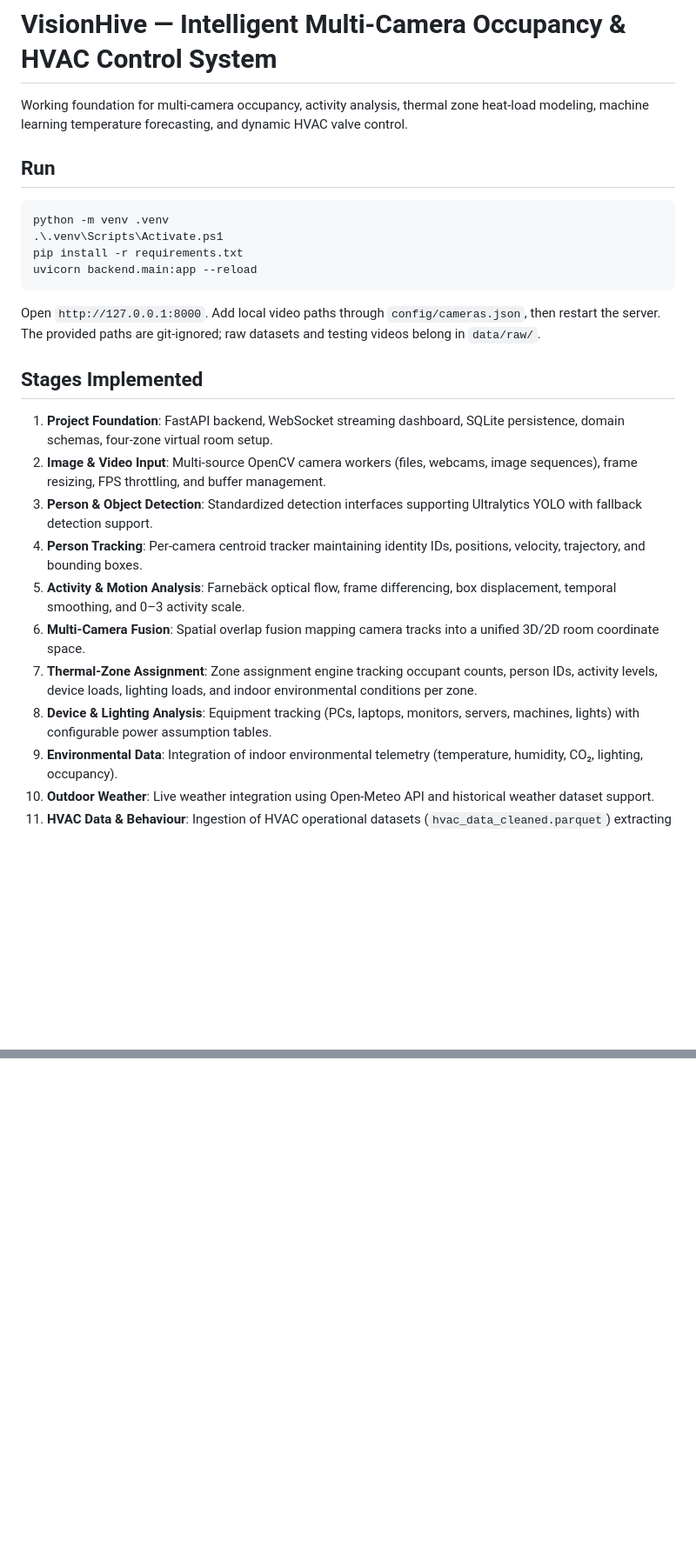
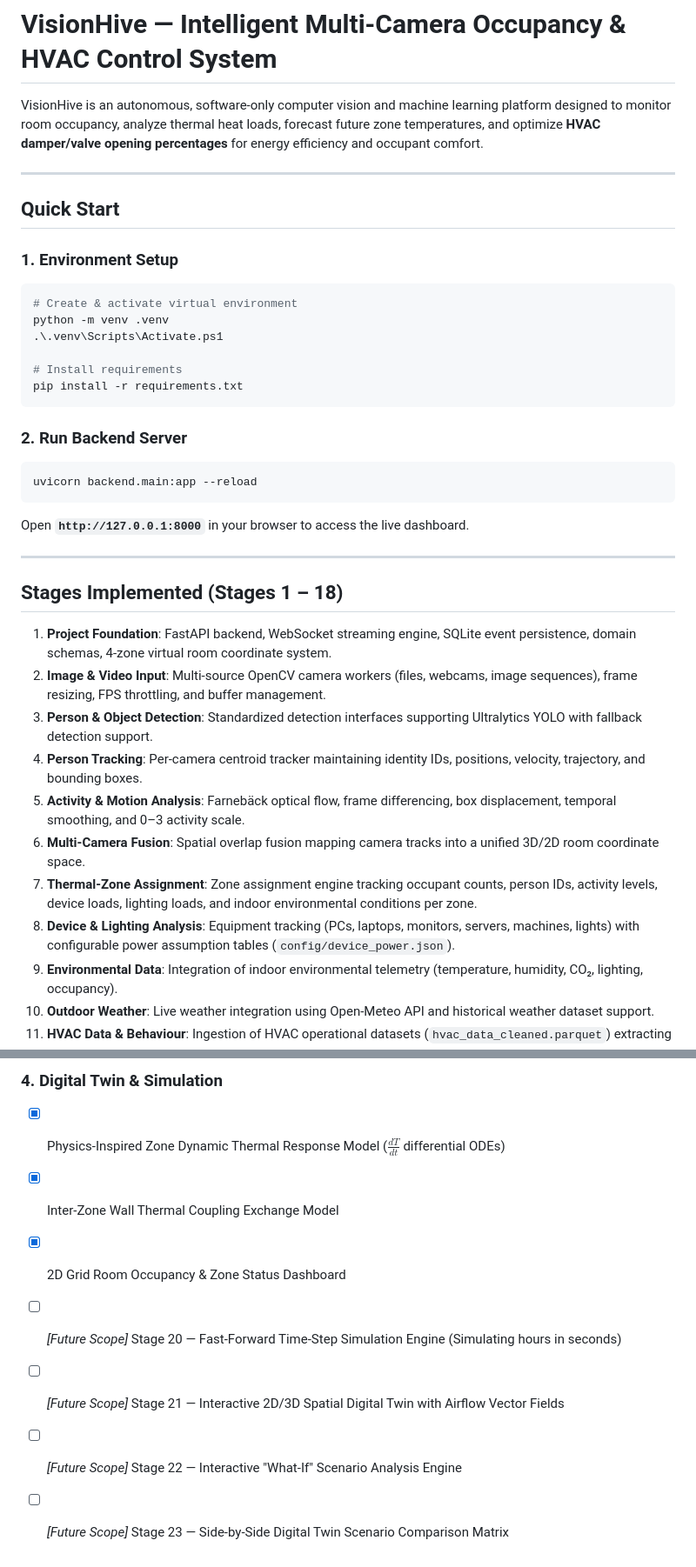
Before and after one commit to ACE12345NEIL/VisionHive, a Markdown page: README.md, 2 parts joined by grey strips. Shown at 87% size. Rendered like a GitHub page; blank space fills up the shorter version.

````diff
--- a/README.md
+++ b/README.md
@@ -1,28 +1,39 @@
 # VisionHive — Intelligent Multi-Camera Occupancy & HVAC Control System
 
-Working foundation for multi-camera occupancy, activity analysis, thermal zone heat-load modeling, machine learning temperature forecasting, and dynamic HVAC valve control.
+VisionHive is an autonomous, software-only computer vision and machine learning platform designed to monitor room occupancy, analyze thermal heat loads, forecast future zone temperatures, and optimize **HVAC damper/valve opening percentages** for energy efficiency and occupant comfort.
 
-## Run
+---
 
+## Quick Start
+
+### 1. Environment Setup
 ```powershell
+# Create & activate virtual environment
 python -m venv .venv
 .\.venv\Scripts\Activate.ps1
+
+# Install requirements
 pip install -r requirements.txt
+```
+
+### 2. Run Backend Server
+```powershell
 uvicorn backend.main:app --reload
 ```
+Open **`http://127.0.0.1:8000`** in your browser to access the live dashboard.
 
-Open `http://127.0.0.1:8000`. Add local video paths through `config/cameras.json`, then restart the server. The provided paths are git-ignored; raw datasets and testing videos belong in `data/raw/`.
+---
 
-## Stages Implemented
+## Stages Implemented (Stages 1 – 18)
 
-1. **Project Foundation**: FastAPI backend, WebSocket streaming dashboard, SQLite persistence, domain schemas, four-zone virtual room setup.
+1. **Project Foundation**: FastAPI backend, WebSocket streaming engine, SQLite event persistence, domain schemas, 4-zone virtual room coordinate system.
 2. **Image & Video Input**: Multi-source OpenCV camera workers (files, webcams, image sequences), frame resizing, FPS throttling, and buffer management.
 3. **Person & Object Detection**: Standardized detection interfaces supporting Ultralytics YOLO with fallback detection support.
 4. **Person Tracking**: Per-camera centroid tracker maintaining identity IDs, positions, velocity, trajectory, and bounding boxes.
 5. **Activity & Motion Analysis**: Farnebäck optical flow, frame differencing, box displacement, temporal smoothing, and 0–3 activity scale.
 6. **Multi-Camera Fusion**: Spatial overlap fusion mapping camera tracks into a unified 3D/2D room coordinate space.
 7. **Thermal-Zone Assignment**: Zone assignment engine tracking occupant counts, person IDs, activity levels, device loads, lighting loads, and indoor environmental conditions per zone.
-8. **Device & Lighting Analysis**: Equipment tracking (PCs, laptops, monitors, servers, machines, lights) with configurable power assumption tables.
+8. **Device & Lighting Analysis**: Equipment tracking (PCs, laptops, monitors, servers, machines, lights) with configurable power assumption tables (`config/device_power.json`).
 9. **Environmental Data**: Integration of indoor environmental telemetry (temperature, humidity, CO₂, lighting, occupancy).
 10. **Outdoor Weather**: Live weather integration using Open-Meteo API and historical weather dataset support.
 11. **HVAC Data & Behaviour**: Ingestion of HVAC operational datasets (`hvac_data_cleaned.parquet`) extracting relationships between damper states, power consumption, supply/outlet temperatures, and outdoor conditions. Configurable HVAC system setup (`config/hvac_config.json`).
@@ -35,0 +101,8 @@ Open `http://127.0.0.1:8000`. Add local video paths through `config/cameras.json
+### 4. Digital Twin & Simulation
+- [x] Physics-Inspired Zone Dynamic Thermal Response Model ($\frac{dT}{dt}$ differential ODEs)
+- [x] Inter-Zone Wall Thermal Coupling Exchange Model
+- [x] 2D Grid Room Occupancy & Zone Status Dashboard
+- [ ] *[Future Scope]* Stage 20 — Fast-Forward Time-Step Simulation Engine (Simulating hours in seconds)
+- [ ] *[Future Scope]* Stage 21 — Interactive 2D/3D Spatial Digital Twin with Airflow Vector Fields
+- [ ] *[Future Scope]* Stage 22 — Interactive "What-If" Scenario Analysis Engine
+- [ ] *[Future Scope]* Stage 23 — Side-by-Side Digital Twin Scenario Comparison Matrix
````
Also changed, not shown: other parts of README.md (+55 -1 lines).
